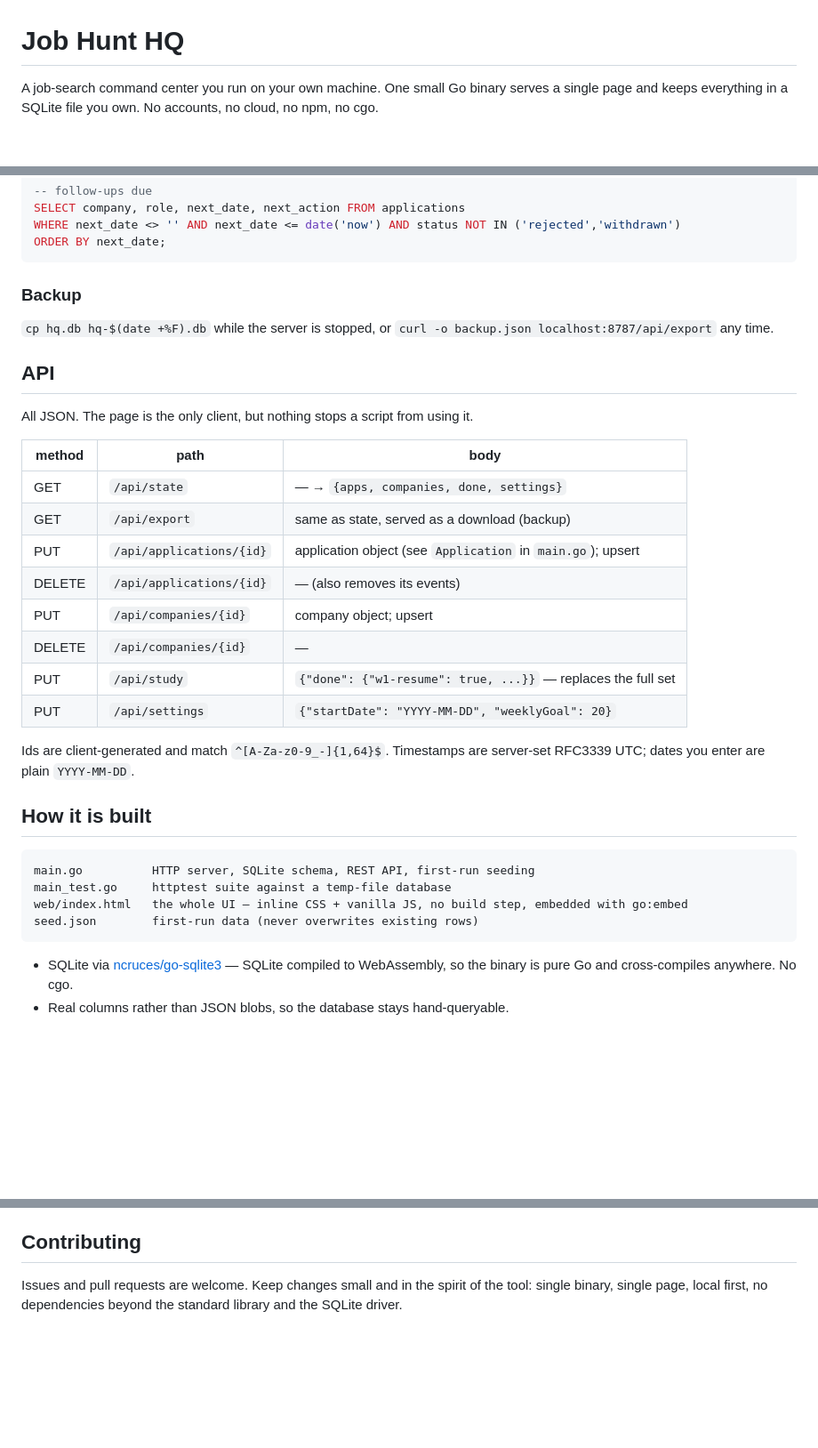
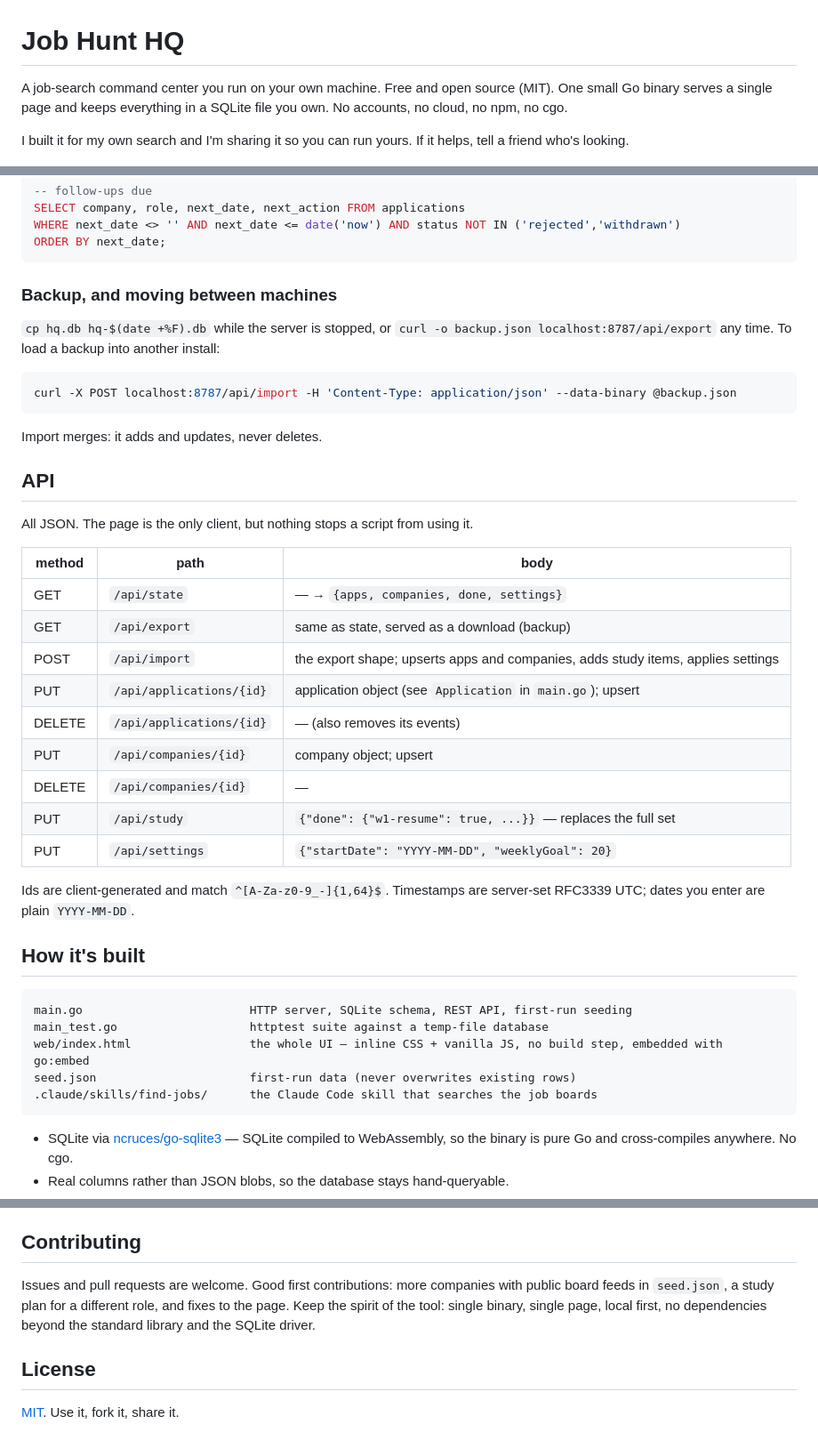
Before and after one commit to rembrandtreyes/jobhunt-hq, a Markdown page: README.md, 3 parts joined by grey strips. Shown at 89% size. GitHub-like rendering; blank space fills up the shorter version.

````diff
--- a/README.md
+++ b/README.md
@@ -1,5 +1,7 @@
 # Job Hunt HQ
 
-A job-search command center you run on your own machine. One small Go binary serves a single page and keeps everything in a SQLite file you own. No accounts, no cloud, no npm, no cgo.
+A job-search command center you run on your own machine. Free and open source (MIT). One small Go binary serves a single page and keeps everything in a SQLite file you own. No accounts, no cloud, no npm, no cgo.
+
+I built it for my own search and I'm sharing it so you can run yours. If it helps, tell a friend who's looking.
 
 ![Job Hunt HQ — the Today tab](docs/screenshot.png)
@@ -96,9 +122,15 @@ WHERE next_date <> '' AND next_date <= date('now') AND status NOT IN ('rejected'
 ORDER BY next_date;
 ```
 
-### Backup
+### Backup, and moving between machines
 
-`cp hq.db hq-$(date +%F).db` while the server is stopped, or `curl -o backup.json localhost:8787/api/export` any time.
+`cp hq.db hq-$(date +%F).db` while the server is stopped, or `curl -o backup.json localhost:8787/api/export` any time. To load a backup into another install:
+
+```sh
+curl -X POST localhost:8787/api/import -H 'Content-Type: application/json' --data-binary @backup.json
+```
+
+Import merges: it adds and updates, never deletes.
 
 ## API
 
@@ -108,6 +140,7 @@ All JSON. The page is the only client, but nothing stops a script from using it.
 |---|---|---|
 | GET | `/api/state` | — → `{apps, companies, done, settings}` |
 | GET | `/api/export` | same as state, served as a download (backup) |
+| POST | `/api/import` | the export shape; upserts apps and companies, adds study items, applies settings |
 | PUT | `/api/applications/{id}` | application object (see `Application` in `main.go`); upsert |
 | DELETE | `/api/applications/{id}` | — (also removes its events) |
 | PUT | `/api/companies/{id}` | company object; upsert |
@@ -117,13 +150,14 @@ All JSON. The page is the only client, but nothing stops a script from using it.
 
 Ids are client-generated and match `^[A-Za-z0-9_-]{1,64}$`. Timestamps are server-set RFC3339 UTC; dates you enter are plain `YYYY-MM-DD`.
 
-## How it is built
+## How it's built
 
 ```
-main.go          HTTP server, SQLite schema, REST API, first-run seeding
-main_test.go     httptest suite against a temp-file database
-web/index.html   the whole UI — inline CSS + vanilla JS, no build step, embedded with go:embed
-seed.json        first-run data (never overwrites existing rows)
+main.go                        HTTP server, SQLite schema, REST API, first-run seeding
+main_test.go                   httptest suite against a temp-file database
+web/index.html                 the whole UI — inline CSS + vanilla JS, no build step, embedded with go:embed
+seed.json                      first-run data (never overwrites existing rows)
+.claude/skills/find-jobs/      the Claude Code skill that searches the job boards
 ```
 
 - SQLite via [ncruces/go-sqlite3](https://github.com/ncruces/go-sqlite3) — SQLite compiled to WebAssembly, so the binary is pure Go and cross-compiles anywhere. No cgo.
@@ -144,4 +178,8 @@ CI (`.github/workflows/ci.yml`) runs `go vet`, `gofmt -l`, `go build`, and `go t
 
 ## Contributing
 
-Issues and pull requests are welcome. Keep changes small and in the spirit of the tool: single binary, single page, local first, no dependencies beyond the standard library and the SQLite driver.
+Issues and pull requests are welcome. Good first contributions: more companies with public board feeds in `seed.json`, a study plan for a different role, and fixes to the page. Keep the spirit of the tool: single binary, single page, local first, no dependencies beyond the standard library and the SQLite driver.
+
+## License
+
+[MIT](LICENSE). Use it, fork it, share it.
````
Also changed, not shown: other parts of README.md (+41 -17 lines).
